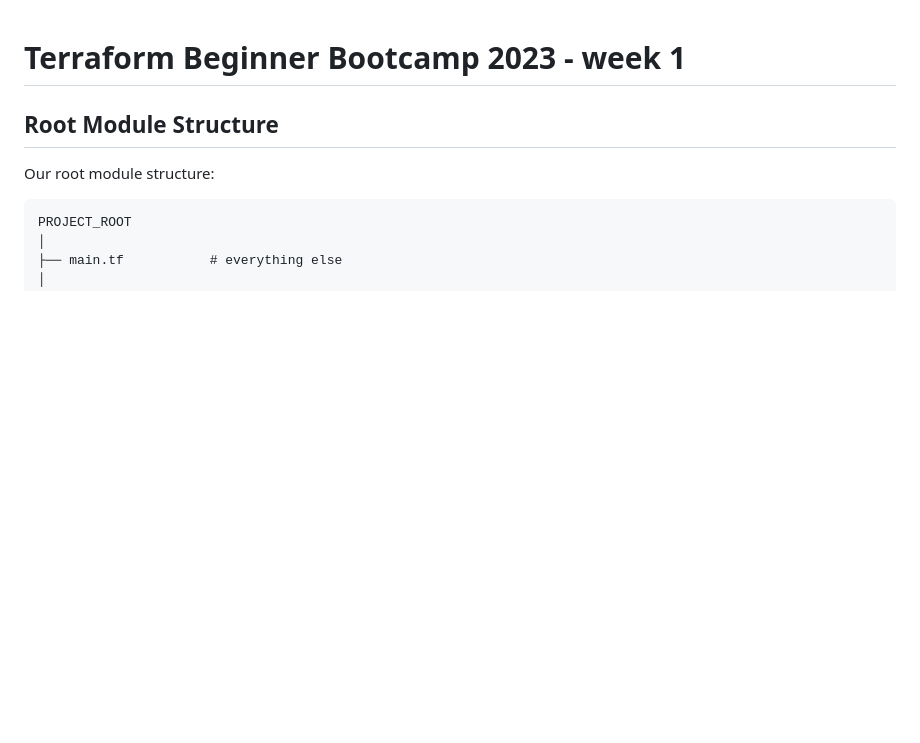
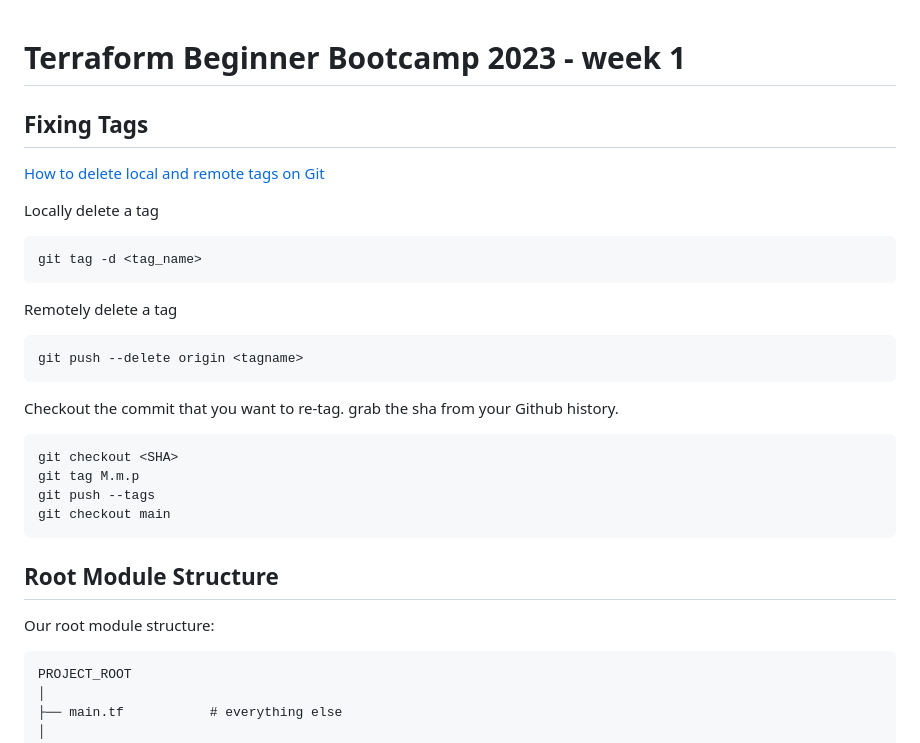
Before and after one commit to mexuscloud/terraform-beginner-bootcamp-2023, a Markdown page: Journal/week1.md, the part around the change. GitHub-like rendering; blank space fills up the shorter version.

Commit message:
add fixing tags

````diff
--- a/Journal/week1.md
+++ b/Journal/week1.md
@@ -1,5 +1,31 @@
 
 # Terraform Beginner Bootcamp 2023 - week 1
+
+## Fixing Tags
+
+[How to delete local and remote tags on Git](https://dev.to/zigrazor/git-remove-local-and-remote-tag-the-final-guide-534n)
+
+Locally delete a tag
+
+```sh
+git tag -d <tag_name>
+```
+
+Remotely delete a tag
+
+```sh
+git push --delete origin <tagname>
+```
+
+Checkout the commit that you want to re-tag. grab the sha from your Github history.
+
+```sh
+git checkout <SHA>
+git tag M.m.p
+git push --tags
+git checkout main
+```
+
 ## Root Module Structure
 
 Our root module structure:
````
